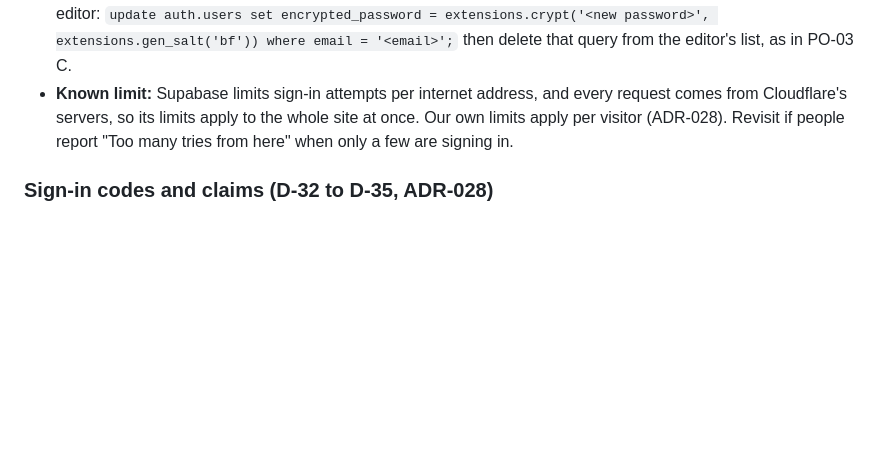
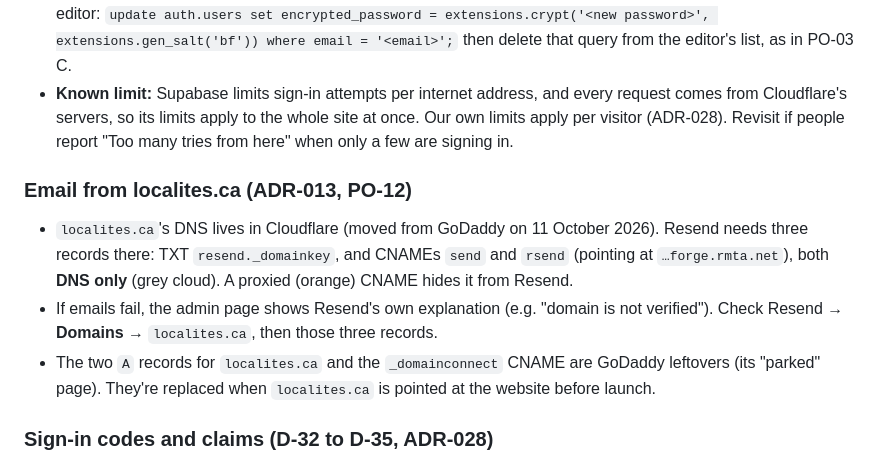
Before and after one commit to supportlocalites/betalocalites, a Markdown page: docs/F-operational-runbook.md, the part around the change. Rendered like a GitHub page; blank space fills up the shorter version.

```diff
--- a/docs/F-operational-runbook.md
+++ b/docs/F-operational-runbook.md
@@ -156,6 +156,18 @@ guide this live (PO-03 part 3). Changing the password later is the same two step
   Our own limits apply per visitor (ADR-028). Revisit if people report "Too many tries
   from here" when only a few are signing in.
 
+### Email from localites.ca (ADR-013, PO-12)
+
+- `localites.ca`'s DNS lives in Cloudflare (moved from GoDaddy on 11 October 2026). Resend
+  needs three records there: TXT `resend._domainkey`, and CNAMEs `send` and `rsend`
+  (pointing at `…forge.rmta.net`), both **DNS only** (grey cloud). A proxied (orange)
+  CNAME hides it from Resend.
+- If emails fail, the admin page shows Resend's own explanation (e.g. "domain is not
+  verified"). Check Resend → **Domains** → `localites.ca`, then those three records.
+- The two `A` records for `localites.ca` and the `_domainconnect` CNAME are GoDaddy
+  leftovers (its "parked" page). They're replaced when `localites.ca` is pointed at the
+  website before launch.
+
 ### Sign-in codes and claims (D-32 to D-35, ADR-028)
 
 - **Settings:** Supabase sends the codes through Resend (PO-13): custom SMTP, both email
```
Also changed, not shown: docs/H-product-owner-action-register.md (+9 -3 lines), docs/roadmap.md (+2 -2 lines).
